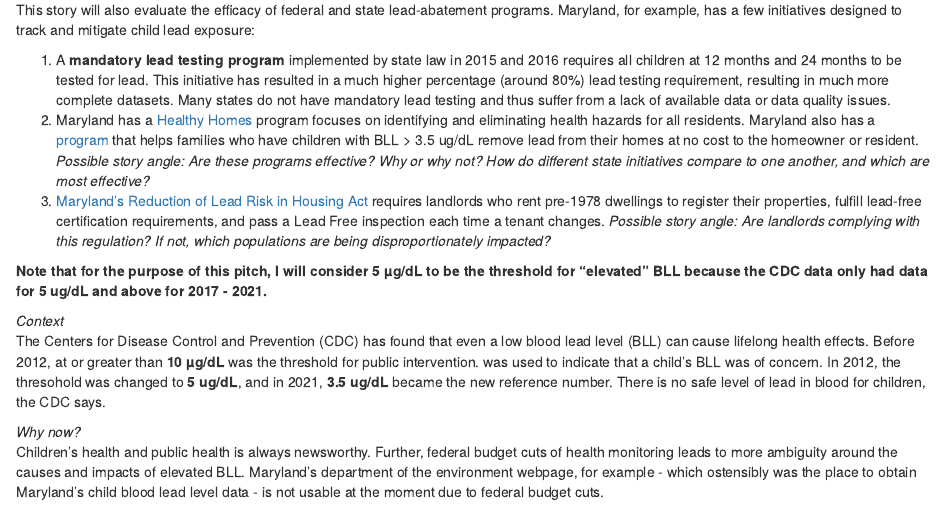
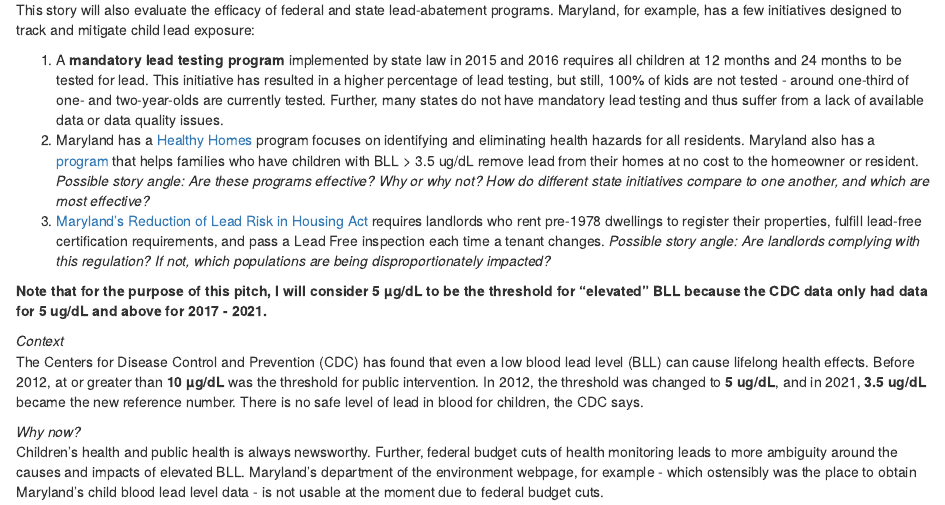
Before and after one commit to djnf-data-2025/hannah-bensen, an R Markdown document (docs/index.Rmd): the page in a window 1100 px wide, from 1450 px down. Rendered offline with R 4.5, knitr and Pandoc, with nearby package versions; some code elsewhere in the file could not run offline; column names are cleaned by a stand-in for the janitor package.

Commit message:
additional small changes

```diff
--- a/docs/index.Rmd
+++ b/docs/index.Rmd
@@ -29,7 +29,7 @@ The state of Maryland has BLL data at the county level for 2023.
 
 This story will also evaluate the efficacy of federal and state lead-abatement programs. Maryland, for example, has a few initiatives designed to track and mitigate child lead exposure:
 
-1. A **mandatory lead testing program** implemented by state law in 2015 and 2016 requires all children at 12 months and 24 months to be tested for lead. This initiative has resulted in a much higher percentage (around 80%) lead testing requirement, resulting in much more complete datasets. Many states do not have mandatory lead testing and thus suffer from a lack of available data or data quality issues.
+1. A **mandatory lead testing program** implemented by state law in 2015 and 2016 requires all children at 12 months and 24 months to be tested for lead. This initiative has resulted in a higher percentage of lead testing, but still, 100% of kids are not tested - around one-third of one- and two-year-olds are currently tested. Further, many states do not have mandatory lead testing and thus suffer from a lack of available data or data quality issues.
 2. Maryland has a [Healthy Homes](https://health.maryland.gov/phpa/OEHFP/EH/pages/healthy-homes.aspx) program focuses on identifying and eliminating health hazards for all residents. Maryland also has a [program](https://health.maryland.gov/phpa/OEHFP/EH/Pages/LeadHomeVisiting.aspx) that helps families who have children with BLL > 3.5 ug/dL remove lead from their homes at no cost to the homeowner or resident. *Possible story angle: Are these programs effective? Why or why not? How do different state initiatives compare to one another, and which are most effective?*
 3. [Maryland's Reduction of Lead Risk in Housing Act](https://www.peoples-law.org/lead-paint-law-information-owners-and-sellers#landlord-duties) requires landlords who rent pre-1978 dwellings to register their properties, fulfill lead-free certification requirements, and pass a Lead Free inspection each time a tenant changes. *Possible story angle: Are landlords complying with this regulation? If not, which populations are being disproportionately impacted?*
 
@@ -38,7 +38,7 @@ This story will also evaluate the efficacy of federal and state lead-abatement p
 
 **Note that for the purpose of this pitch, I will consider 5 µg/dL to be the threshold for "elevated" BLL because the CDC data only had data for 5 ug/dL and above for 2017 - 2021.**
 
-*Context*<br> The Centers for Disease Control and Prevention (CDC) has found that even a low blood lead level (BLL) can cause lifelong health effects. Before 2012, at or greater than **10 µg/dL** was the threshold for public intervention. was used to indicate that a child’s BLL was of concern. In 2012, the thresohold was changed to **5 ug/dL**, and in 2021, **3.5 ug/dL** became the new reference number. There is no safe level of lead in blood for children, the CDC says. <br>
+*Context*<br> The Centers for Disease Control and Prevention (CDC) has found that even a low blood lead level (BLL) can cause lifelong health effects. Before 2012, at or greater than **10 µg/dL** was the threshold for public intervention.  In 2012, the threshold was changed to **5 ug/dL**, and in 2021, **3.5 ug/dL** became the new reference number. There is no safe level of lead in blood for children, the CDC says. <br>
 
 
 
```
